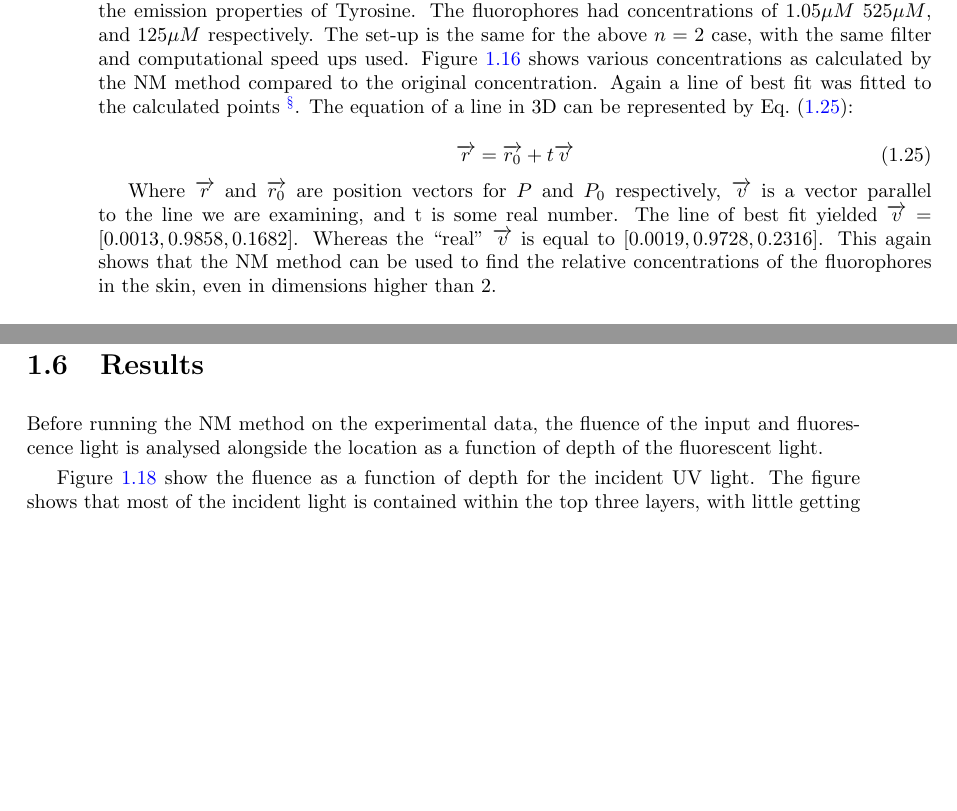
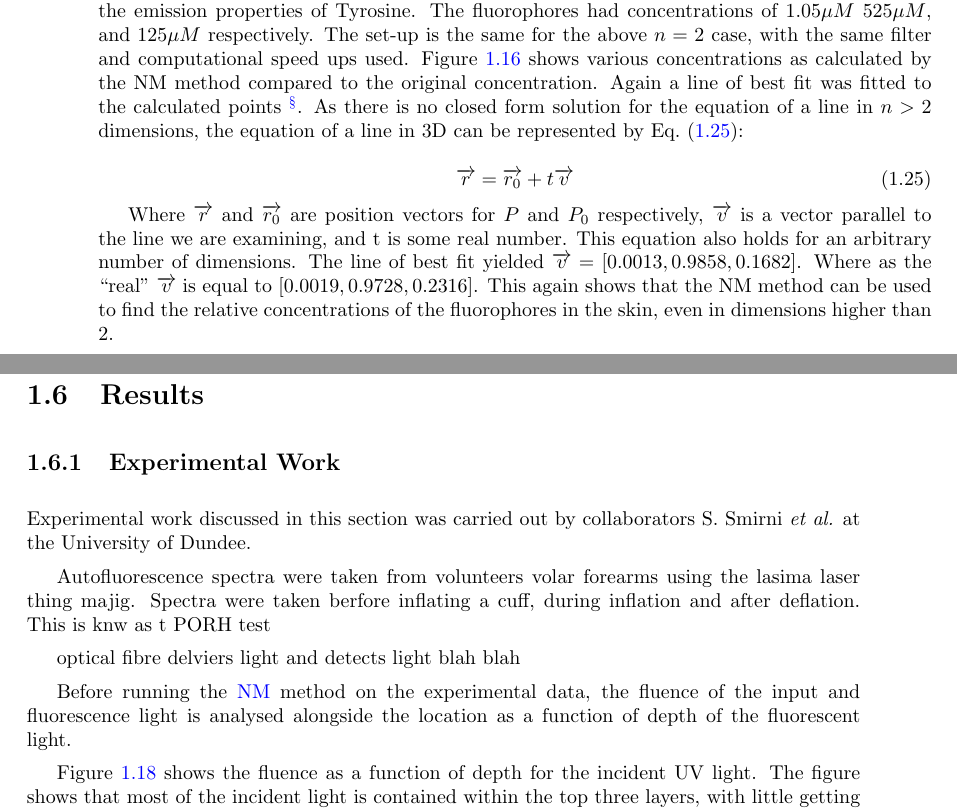
Before and after one commit to lewisfish/my_amazing_thesis, a LaTeX thesis (main.tex, which reads fluro/salvo.tex): two parts of pages 30 and 33 of 41, joined at a grey line, cut so that both start at the same text, the shorter picture padded with empty space. Compiled offline with pdfLaTeX.

Commit message:
small additions

```diff
--- a/fluro/salvo.tex
+++ b/fluro/salvo.tex
@@ -734,7 +734,7 @@ The fluorophores had concentrations of $1.05\mu M$ $525\mu M$, and $125\mu M$ re
 The set-up is the same for the above $n=2$ case, with the same filter and computational speed ups used.
 \Cref{fig:3dtoymodel} shows various concentrations as calculated by the \gls*{nm} method compared to the original concentration.
 Again a line of best fit was fitted to the calculated points~\footnote{The line of best fit was calculated using the singular value decomposition (SVD) method of solving the least squares.}.
-The equation of a line in 3D can be represented by~\cref{eqn:3dlineeqn}:
+As there is no closed form solution for the equation of a line in $n>2$ dimensions, the equation of a line in 3D can be represented by~\cref{eqn:3dlineeqn}:
 
 \begin{equation}
 \overrightarrow{r}=\overrightarrow{r_0}+t\overrightarrow{v}
@@ -742,8 +742,9 @@ The equation of a line in 3D can be represented by~\cref{eqn:3dlineeqn}:
 \end{equation}
 
 Where $\overrightarrow{r}$ and $\overrightarrow{r_0}$ are position vectors for $P$ and $P_0$ respectively, $\overrightarrow{v}$ is a vector parallel to the line we are examining, and t is some real number.
+This equation also holds for an arbitrary number of dimensions.
 The line of best fit yielded $\overrightarrow{v} =\left[0.0013, 0.9858, 0.1682\right]$.
-Whereas the ``real'' $\overrightarrow{v}$ is equal to $\left[0.0019, 0.9728, 0.2316\right]$.
+Where as the ``real'' $\overrightarrow{v}$ is equal to $\left[0.0019, 0.9728, 0.2316\right]$.
 This again shows that the NM method can be used to find the relative concentrations of the fluorophores in the skin, even in dimensions higher than 2.
 
 \begin{figure}[!htpb]
@@ -767,7 +768,18 @@ This again shows that the NM method can be used to find the relative concentrati
 \FloatBarrier
 \section{Results}
 
-Before running the NM method on the experimental data, the fluence of the input and fluorescence light is analysed alongside the location as a function of depth of the fluorescent light.
+\subsection{Experimental Work}
 
-\Cref{fig:uvpen} show the fluence as a function of depth for the incident UV light.
+Experimental work discussed in this section was carried out by collaborators S. Smirni \textit{et al.} at the University of Dundee.
+
+Autofluorescence spectra were taken from volunteers volar forearms using the lasima laser thing majig.
+Spectra were taken berfore inflating a cuff, during inflation and after deflation.
+This is knw as t PORH test
+
+optical fibre delviers  light and detects light blah blah
+
+
+Before running the \gls{nm} method on the experimental data, the fluence of the input and fluorescence light is analysed alongside the location as a function of depth of the fluorescent light.
+
+\Cref{fig:uvpen} shows the fluence as a function of depth for the incident UV light.
 The figure shows that most of the incident light is contained within the top three layers, with little getting to the Reticular dermis, with none reaching the Hypodermis.
```
Also changed, not shown: fluro/salvo.tex (2 more changed lines).
